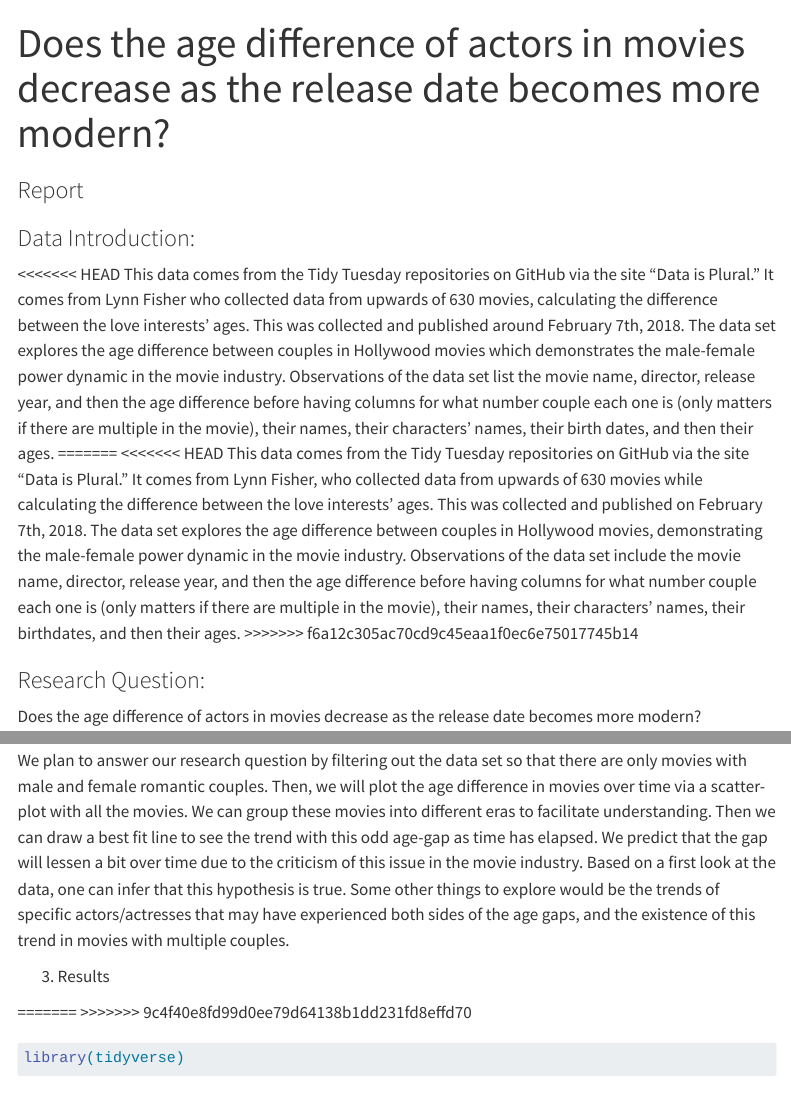
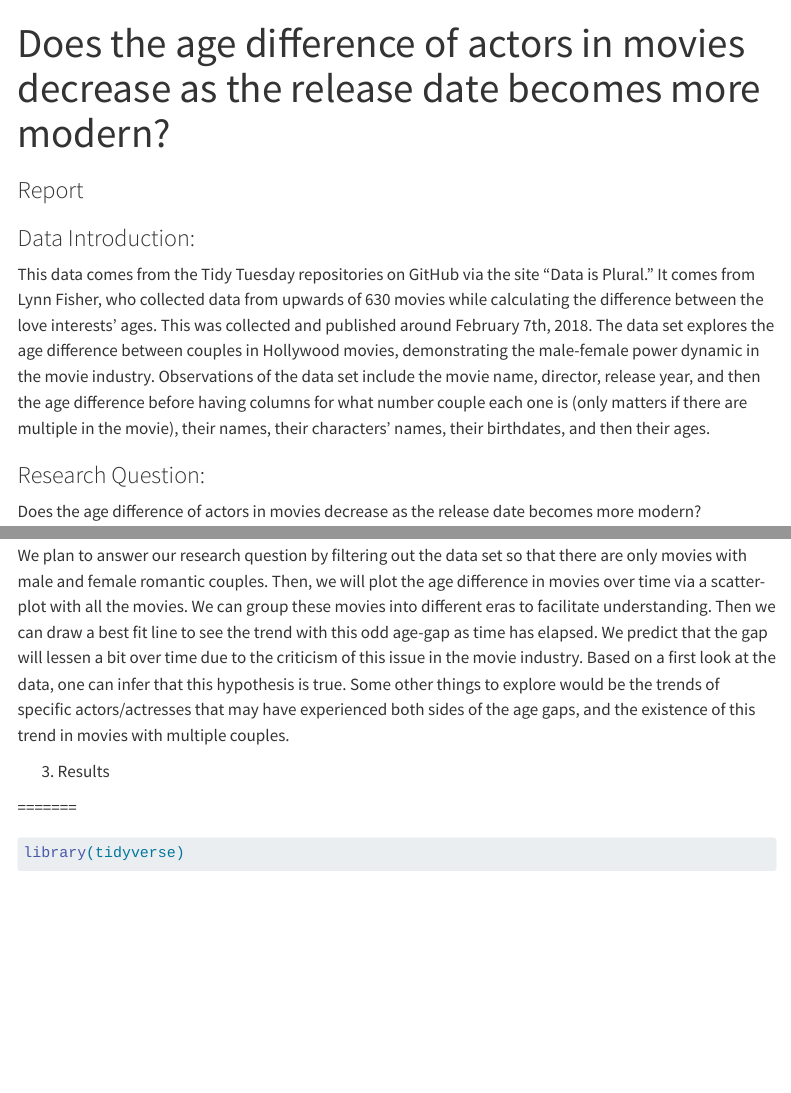
Before and after one commit to sta199-s23-2/project-THAN, a Quarto document (report.qmd): the page in a window 1100 px wide, from its top, and a second part further down, joined at a grey line. Rendered offline with R 4.5, knitr and Pandoc in place of Quarto, with nearby package versions; menus at the side of the page are left out; long lines of code are wrapped.

Commit message:
Final Report

````diff
--- a/report.qmd
+++ b/report.qmd
@@ -9,12 +9,8 @@ execute:
 
 ### Data Introduction:
 
-<<<<<<< HEAD
-This data comes from the Tidy Tuesday repositories on GitHub via the site "Data is Plural." It comes from Lynn Fisher who collected data from upwards of 630 movies, calculating the difference between the love interests' ages. This was collected and published around February 7th, 2018. The data set explores the age difference between couples in Hollywood movies which demonstrates the male-female power dynamic in the movie industry. Observations of the data set list the movie name, director, release year, and then the age difference before having columns for what number couple each one is (only matters if there are multiple in the movie), their names, their characters' names, their birth dates, and then their ages.
-=======
-<<<<<<< HEAD
-This data comes from the Tidy Tuesday repositories on GitHub via the site "Data is Plural." It comes from Lynn Fisher, who collected data from upwards of 630 movies while calculating the difference between the love interests' ages. This was collected and published on February 7th, 2018. The data set explores the age difference between couples in Hollywood movies, demonstrating the male-female power dynamic in the movie industry. Observations of the data set include the movie name, director, release year, and then the age difference before having columns for what number couple each one is (only matters if there are multiple in the movie), their names, their characters' names, their birthdates, and then their ages.
->>>>>>> f6a12c305ac70cd9c45eaa1f0ec6e75017745b14
+
+This data comes from the Tidy Tuesday repositories on GitHub via the site "Data is Plural." It comes from Lynn Fisher, who collected data from upwards of 630 movies while calculating the difference between the love interests' ages. This was collected and published around February 7th, 2018. The data set explores the age difference between couples in Hollywood movies, demonstrating the male-female power dynamic in the movie industry. Observations of the data set include the movie name, director, release year, and then the age difference before having columns for what number couple each one is (only matters if there are multiple in the movie), their names, their characters' names, their birthdates, and then their ages.
 
 ### Research Question:
 
@@ -29,7 +25,6 @@ We plan to answer our research question by filtering out the data set so that th
 3.  Results
 
 =======
->>>>>>> 9c4f40e8fd99d0ee79d64138b1dd231fd8effd70
 ```{r}
 #| label: load-data-3
 
````
